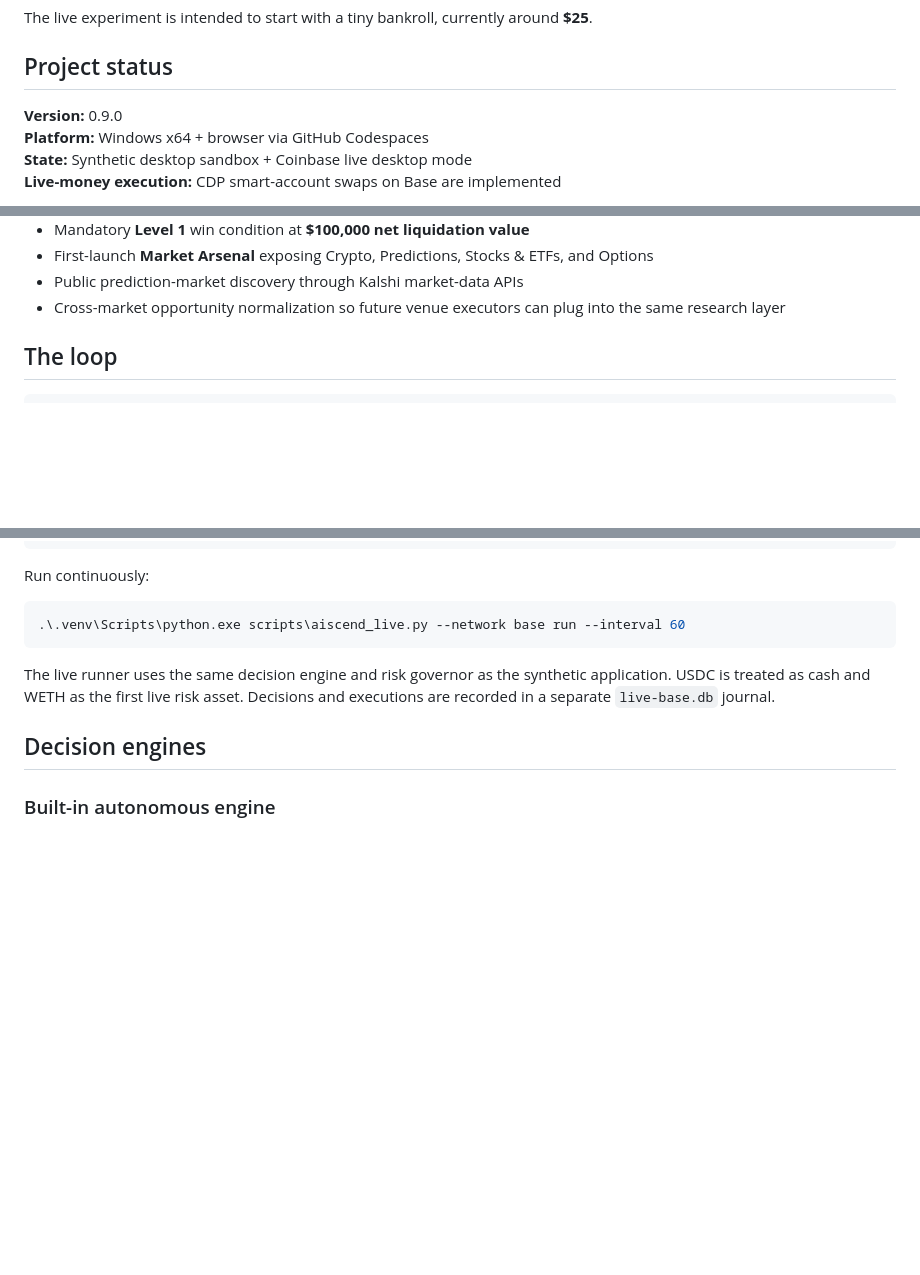
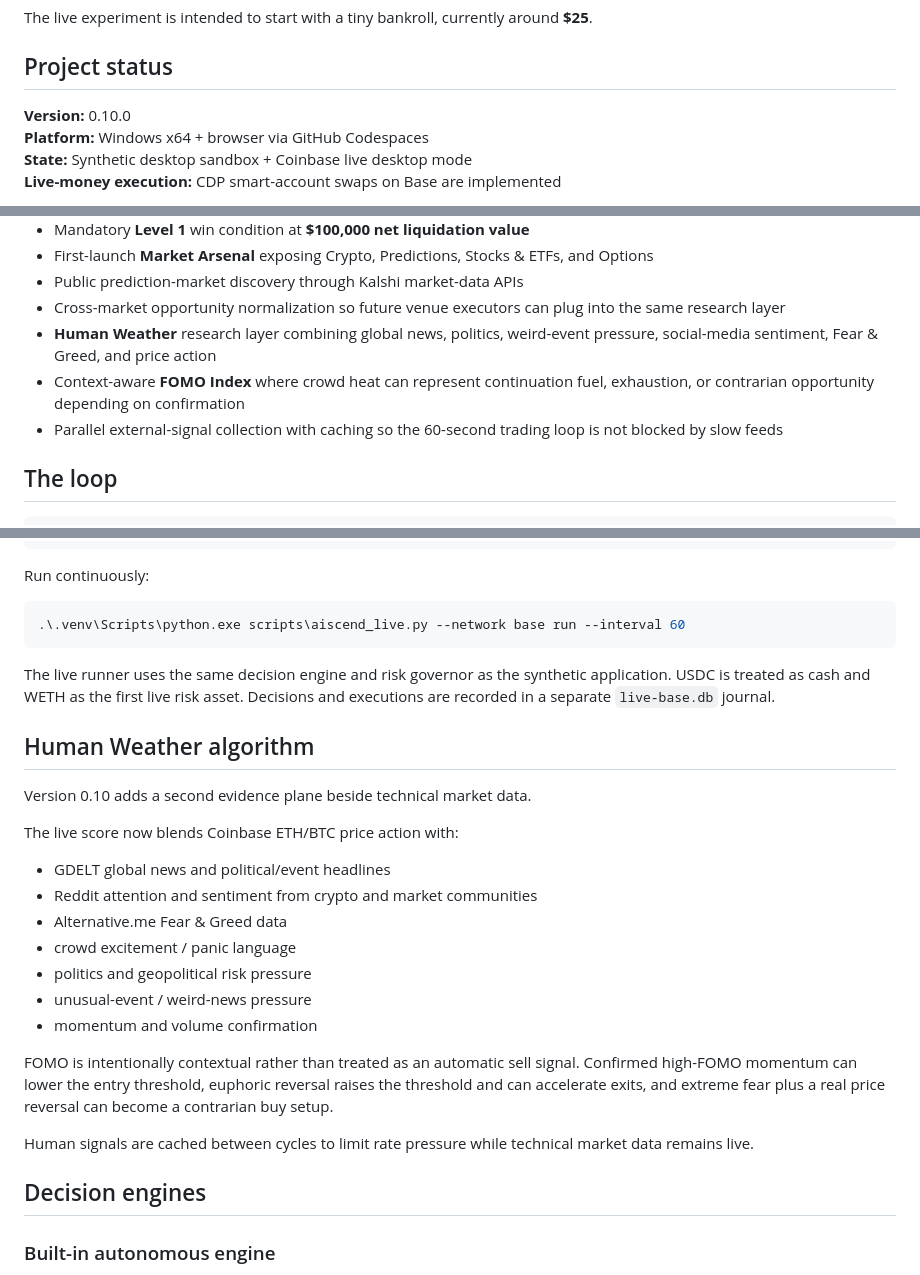
Before and after one commit to danieloculus0-bot/AIscend, a Markdown page: README.md, 3 parts joined by grey strips. GitHub-like rendering; blank space fills up the shorter version.

Commit message:
Document Human Weather and context-aware FOMO algorithm

```diff
--- a/README.md
+++ b/README.md
@@ -10,7 +10,7 @@ The live experiment is intended to start with a tiny bankroll, currently around
 
 ## Project status
 
-**Version:** 0.9.0
+**Version:** 0.10.0
 **Platform:** Windows x64 + browser via GitHub Codespaces
 **State:** Synthetic desktop sandbox + Coinbase live desktop mode
 **Live-money execution:** CDP smart-account swaps on Base are implemented
@@ -57,6 +57,9 @@ Once autonomy is started, the agent does not ask for per-trade human approval.
 - First-launch **Market Arsenal** exposing Crypto, Predictions, Stocks & ETFs, and Options
 - Public prediction-market discovery through Kalshi market-data APIs
 - Cross-market opportunity normalization so future venue executors can plug into the same research layer
+- **Human Weather** research layer combining global news, politics, weird-event pressure, social-media sentiment, Fear & Greed, and price action
+- Context-aware **FOMO Index** where crowd heat can represent continuation fuel, exhaustion, or contrarian opportunity depending on confirmation
+- Parallel external-signal collection with caching so the 60-second trading loop is not blocked by slow feeds
 
 ## The loop
 
@@ -305,6 +308,23 @@ Run continuously:
 
 The live runner uses the same decision engine and risk governor as the synthetic application. USDC is treated as cash and WETH as the first live risk asset. Decisions and executions are recorded in a separate `live-base.db` journal.
 
+## Human Weather algorithm
+
+Version 0.10 adds a second evidence plane beside technical market data.
+
+The live score now blends Coinbase ETH/BTC price action with:
+- GDELT global news and political/event headlines
+- Reddit attention and sentiment from crypto and market communities
+- Alternative.me Fear & Greed data
+- crowd excitement / panic language
+- politics and geopolitical risk pressure
+- unusual-event / weird-news pressure
+- momentum and volume confirmation
+
+FOMO is intentionally contextual rather than treated as an automatic sell signal. Confirmed high-FOMO momentum can lower the entry threshold, euphoric reversal raises the threshold and can accelerate exits, and extreme fear plus a real price reversal can become a contrarian buy setup.
+
+Human signals are cached between cycles to limit rate pressure while technical market data remains live.
+
 ## Decision engines
 
 ### Built-in autonomous engine
```
Also changed, not shown: other parts of README.md (+1 -1 lines).
